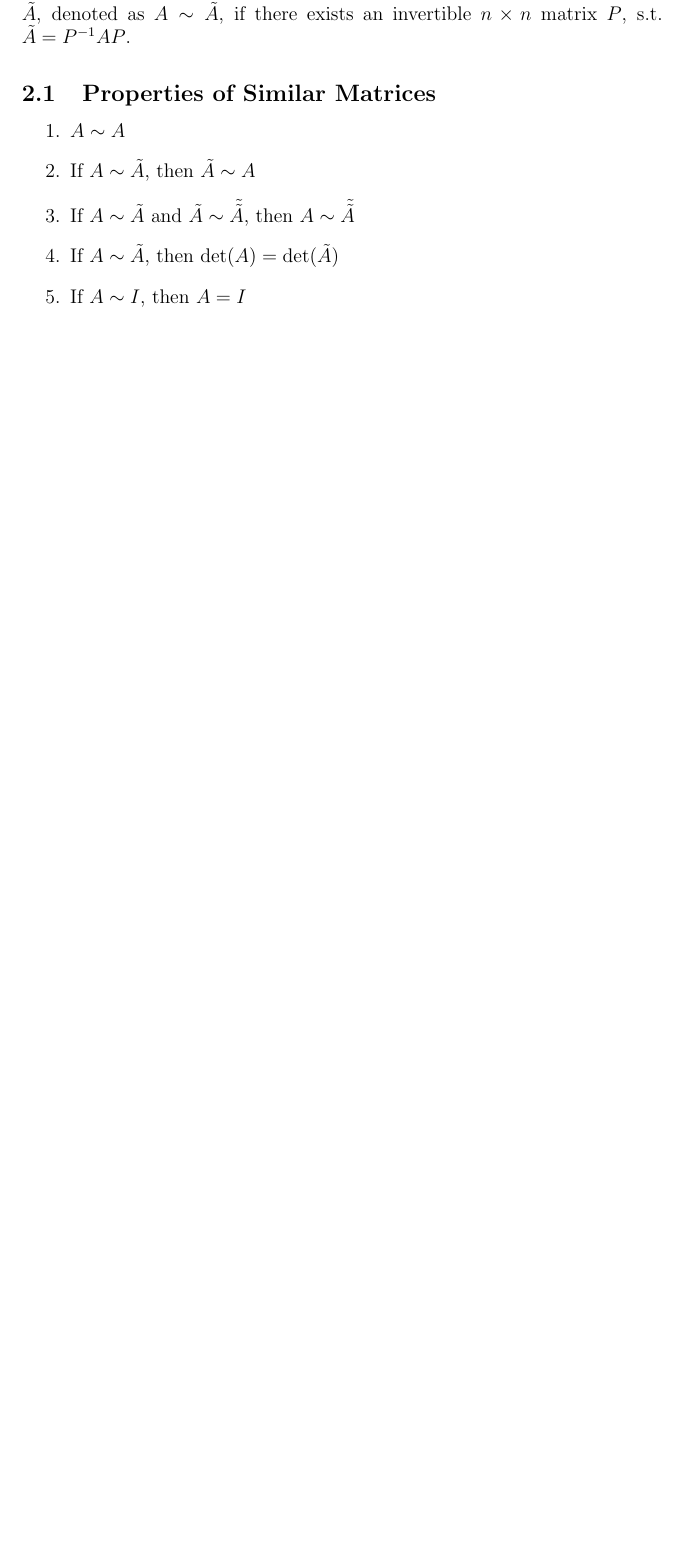
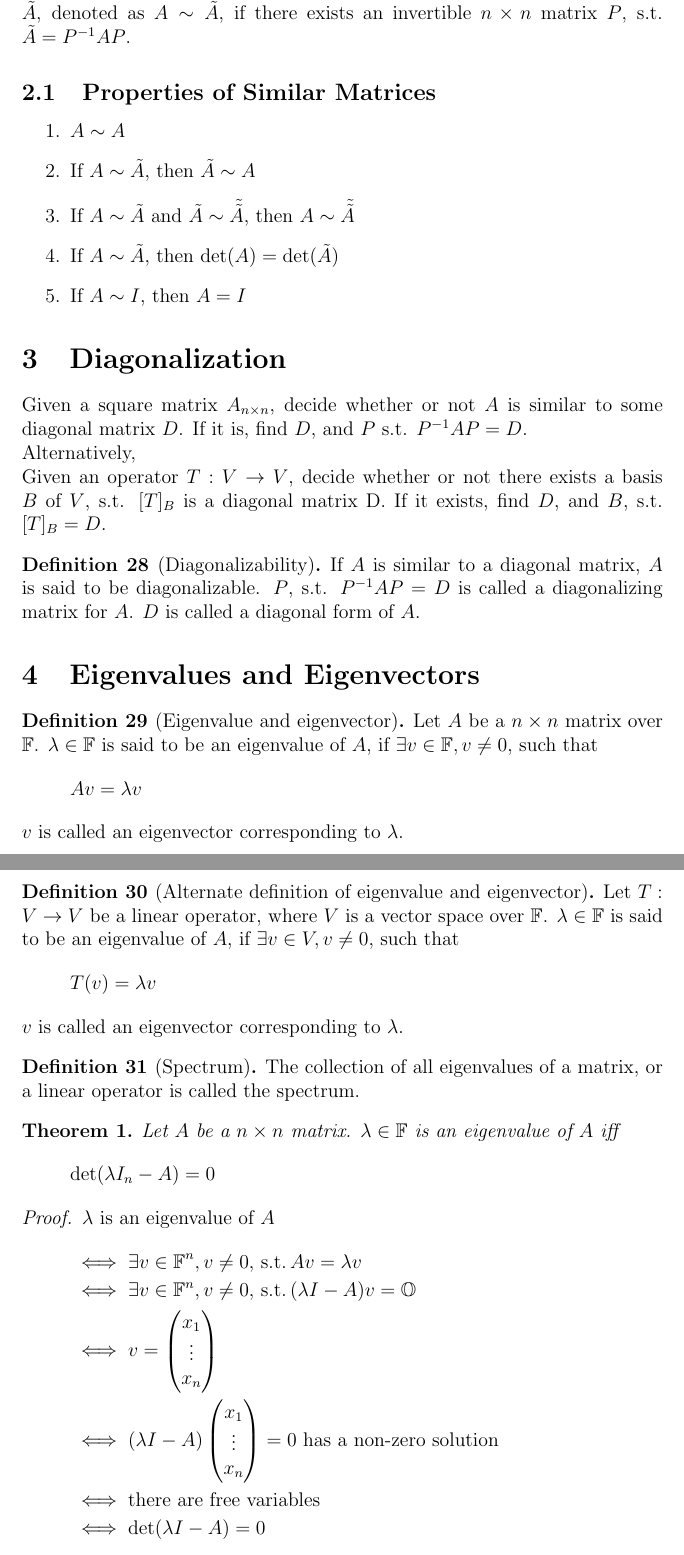
Before and after one commit to aakashjog/Linear-Algebra, a LaTeX document (Notes.tex): part of page 62 of 62 before the commit and two parts of pages 62 and 63 of 63 after it, the two joined at a grey line, cut so that both start at the same text, the shorter picture padded with empty space. Compiled offline with pdfLaTeX.

Commit message:
Lecture 16 Added

```diff
--- a/Notes.tex
+++ b/Notes.tex
@@ -60,6 +60,8 @@
 \makeatletter
 \@addtoreset{corollary}{theorem} %resets corollary numbers after a theorem
 \makeatother
+
+\numberwithin{corollary}{theorem}
 
 \numberwithin{equation}{theorem}
 
@@ -2779,3 +2781,63 @@ Both these are $n \times n$ matrices, where $n = \dim V$. Let $P$ denote the tra
 	\item If $A \sim I$, then $A = I$
 \end{enumerate}
 
+\section{Diagonalization}
+
+Given a square matrix $A_{n \times n}$, decide whether or not $A$ is similar to some diagonal matrix $D$. If it is, find $D$, and $P$ s.t. $P^{-1} A P = D$.\\
+Alternatively,\\
+Given an operator $T : V \to V$, decide whether or not there exists a basis $B$ of $V$, s.t. $[T]_B$ is a diagonal matrix D. If it exists, find $D$, and $B$, s.t. $[T]_B = D$.
+
+\begin{definition}[Diagonalizability]
+	If $A$ is similar to a diagonal matrix, $A$ is said to be diagonalizable. $P$, s.t. $P^{-1} A P = D$ is called a diagonalizing matrix for $A$. $D$ is called a diagonal form of $A$.
+\end{definition}
+
+\section{Eigenvalues and Eigenvectors}
+
+\begin{definition}[Eigenvalue and eigenvector]
+	Let $A$ be a $n \times n$ matrix over $\mathbb{F}$. $\lambda \in \mathbb{F}$ is said to be an eigenvalue of $A$, if $\exists v \in \mathbb{F}, v\neq 0$, such that
+	\begin{equation*}
+		A v = \lambda v
+	\end{equation*}
+	$v$ is called an eigenvector corresponding to $\lambda$.
+\end{definition}
+
+\begin{definition}[Alternate definition of eigenvalue and eigenvector]
+	Let $T : V \to V$ be a linear operator, where $V$ is a vector space over $\mathbb{F}$. $\lambda \in \mathbb{F}$ is said to be an eigenvalue of $A$, if $\exists v \in V, v\neq 0$, such that
+	\begin{equation*}
+		T(v) = \lambda v
+	\end{equation*}
+	$v$ is called an eigenvector corresponding to $\lambda$.
+\end{definition}
+
+\begin{definition}[Spectrum]
+	The collection of all eigenvalues of a matrix, or a linear operator is called the spectrum.
+\end{definition}
+
+\begin{theorem}
+	Let $A$ be a $n \times n$ matrix. $\lambda \in \mathbb{F}$ is an eigenvalue of $A$ iff
+	\begin{equation*}
+		\det (\lambda I_n - A) = 0
+	\end{equation*}
+\end{theorem}
+
+\begin{proof}
+	$\lambda$ is an eigenvalue of $A$
+	\begin{align*}
+		&\iff \exists v \in \mathbb{F}^n, v \neq 0, \suchthat Av = \lambda v\\
+		&\iff \exists v \in \mathbb{F}^n, v \neq 0, \suchthat (\lambda I - A) v = \mathbb{O}\\
+		&\iff v =
+		\begin{pmatrix}
+			x_1\\
+			\vdots\\
+			x_n\\
+		\end{pmatrix}\\
+		&\iff (\lambda I - A)
+		\begin{pmatrix}
+			x_1\\
+			\vdots\\
+			x_n\\
+		\end{pmatrix}
+		= 0 \text{ has a non-zero solution }\\
+		&\iff \text{there are free variables }\\
+		&\iff \det (\lambda I - A) = 0
+	\end{align*}
```
Also changed, not shown: Notes.pdf (added), Notes.tex (10 more changed lines), 5 other files.
